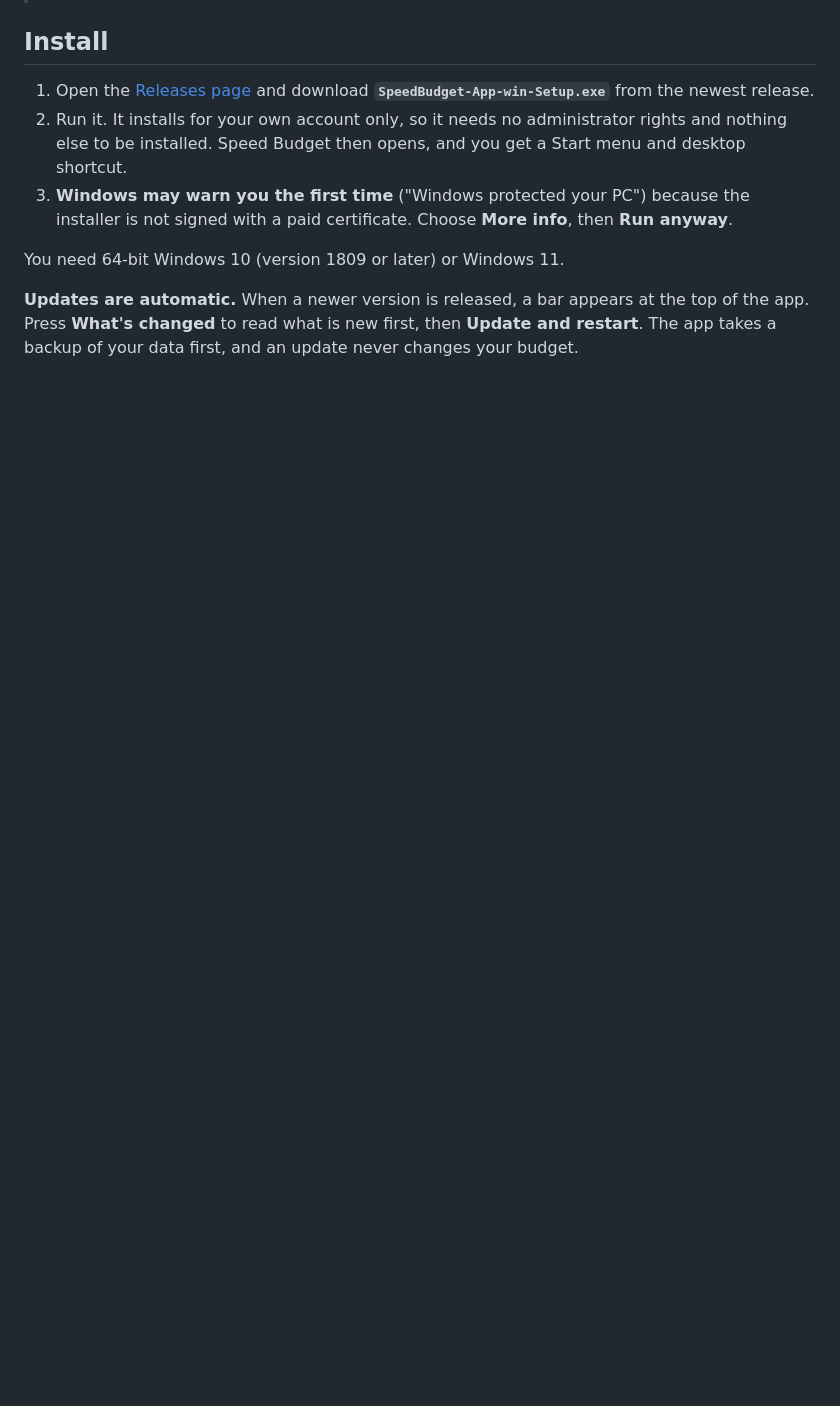
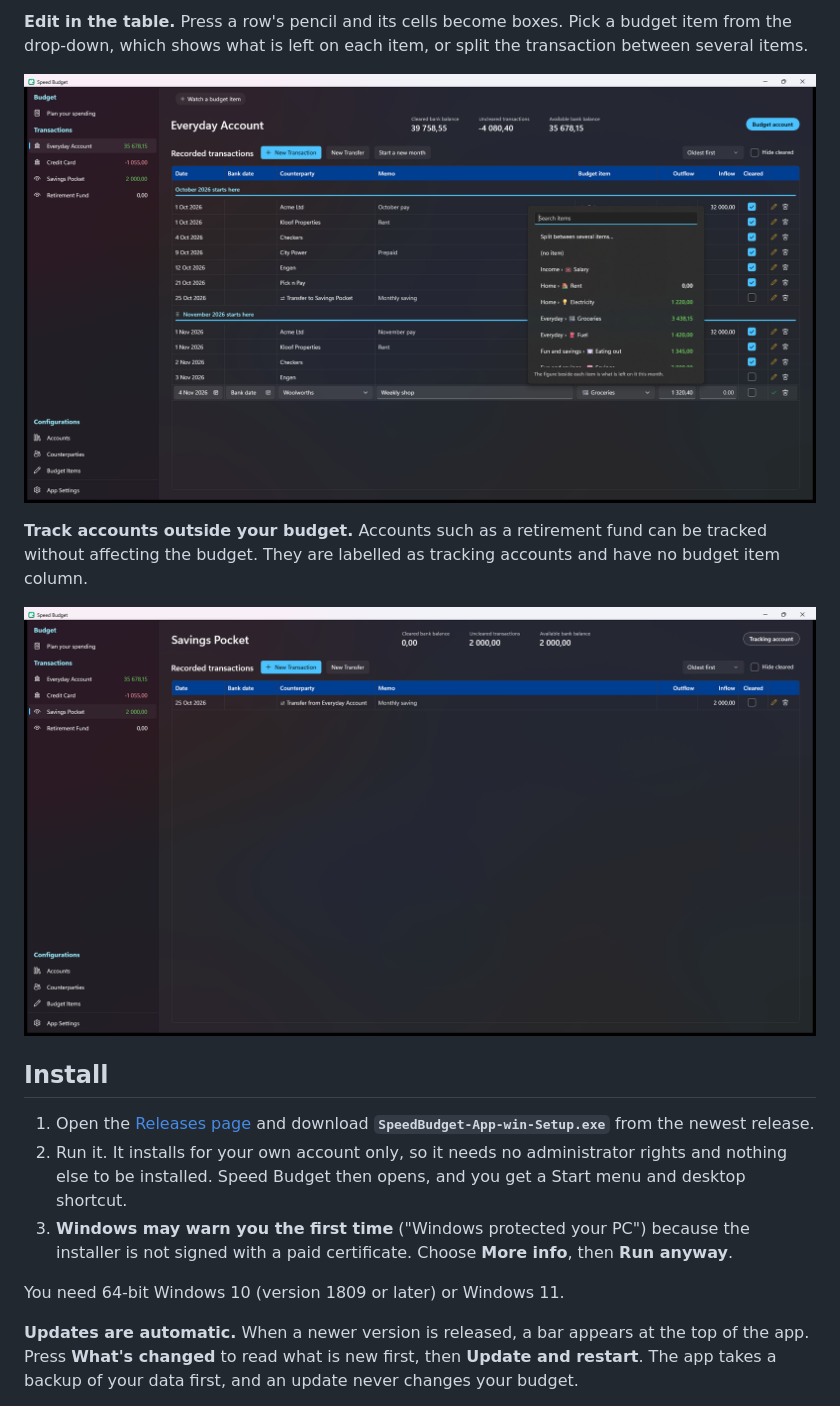
Before and after one commit to ZainAjam/Speed-Budget, a Markdown page: README.md, the part around one of its changes. Rendered like a GitHub page; pictures changed too: docs/images/editing.png (added), docs/images/tracking-account.png (added); blank space fills up the shorter version.

Commit message:
README screenshots and 0.9.9 notes
Four screenshots of the app, taken with made-up example data.

Co-Authored-By: Claude Sonnet 5.5 <noreply@anthropic.com>

```diff
--- a/README.md
+++ b/README.md
@@ -8,3 +23,12 @@ they happen, and see at a glance what is left on every budget item. Everything s
+**Edit in the table.** Press a row's pencil and its cells become boxes. Pick a budget item from the drop-down, which
+shows what is left on each item, or split the transaction between several items.
+
+![Editing a transaction in place and choosing its budget item](docs/images/editing.png)
+
+**Track accounts outside your budget.** Accounts such as a retirement fund can be tracked without affecting the budget.
+They are labelled as tracking accounts and have no budget item column.
+
+![A tracking account's page](docs/images/tracking-account.png)
 
 ## Install
 
```
Also changed, not shown: other parts of README.md (+15 -0 lines), CHANGELOG.md (+2 -1 lines), docs/images/budget.png (added), docs/images/transactions.png (added).
